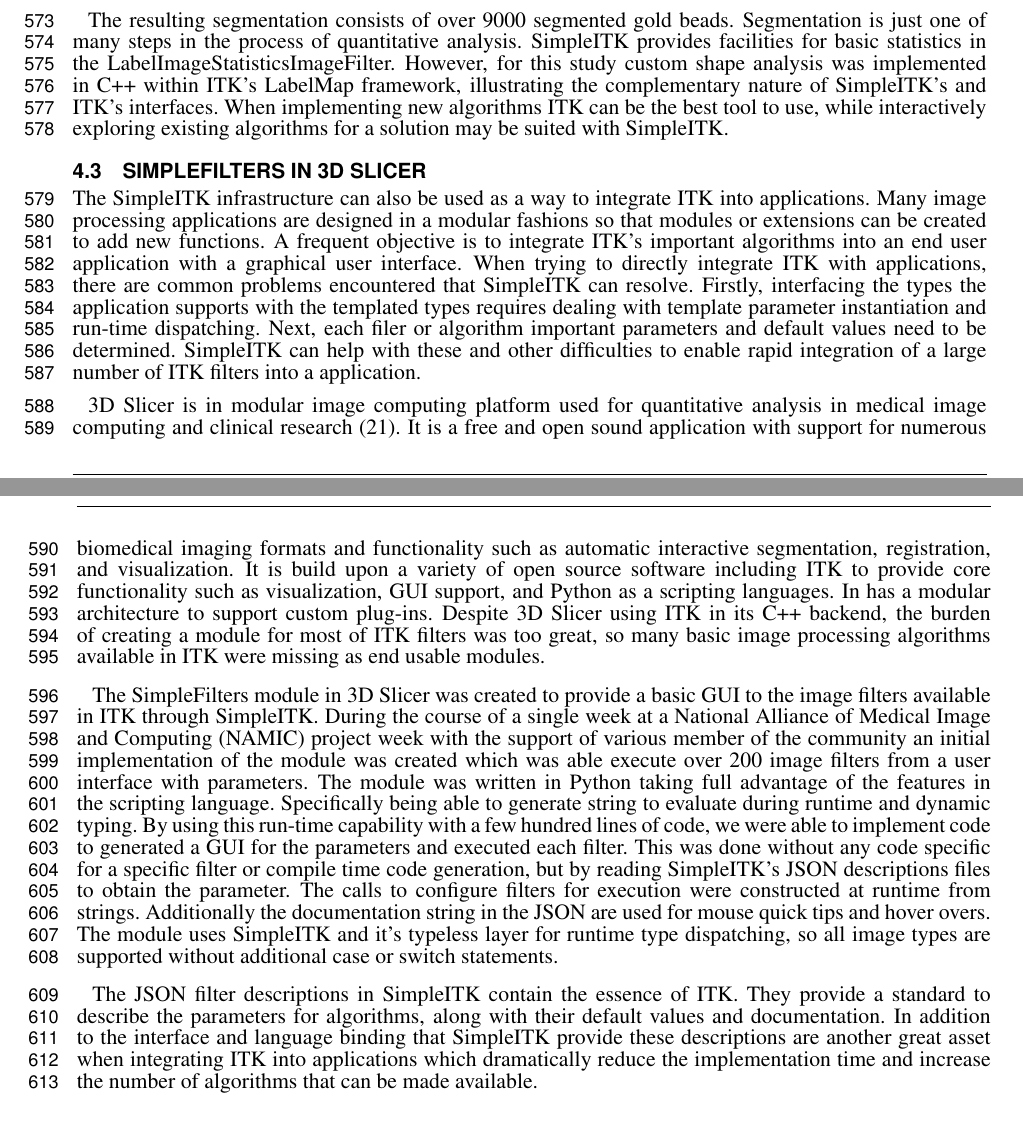
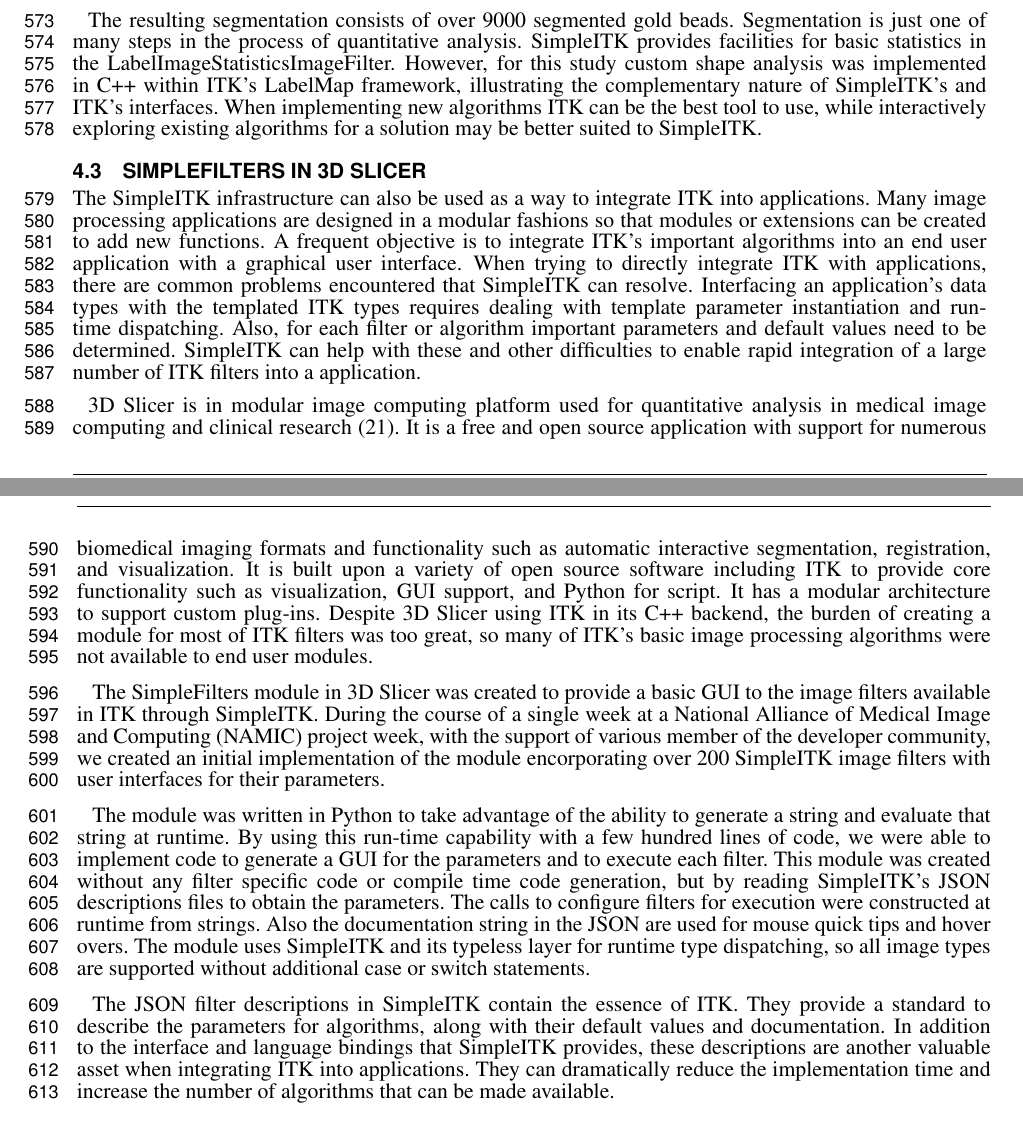
Before and after one commit to blowekamp/SimpleITKDesignPaper, a LaTeX document (frontiers.tex): two parts of pages 13 and 14 of 17, joined at a grey line, cut so that both start at the same text. Compiled offline with pdfLaTeX.

Commit message:
Dave's edits for the 3D Slicer section

```diff
--- a/frontiers.tex
+++ b/frontiers.tex
@@ -999,7 +999,7 @@
 within ITK’s LabelMap framework, illustrating the complementary
 nature of SimpleITK's and ITK's interfaces. When implementing new
 algorithms ITK can be the best tool to use, while interactively
-exploring existing algorithms for a solution may be suited with
+exploring existing algorithms for a solution may be better suited to
 SimpleITK.
 
 \subsection{SimpleFilters In 3D Slicer}
@@ -1010,9 +1010,9 @@
 important algorithms into an end user application with a graphical
 user interface. When trying to directly integrate ITK with
 applications, there are common problems encountered that SimpleITK can
-resolve.  Firstly, interfacing the types the application supports with
-the templated types requires dealing with template parameter
-instantiation and run-time dispatching. Next, each filer or algorithm
+resolve.  Interfacing an application's data types with
+the templated ITK types requires dealing with template parameter
+instantiation and run-time dispatching. Also, for each filter or algorithm
 important parameters and default values need to be
 determined. SimpleITK can help with these and other difficulties to
 enable rapid integration of a large number of ITK filters into a
@@ -1020,44 +1020,45 @@
 
 3D Slicer is in modular image computing platform used for quantitative
 analysis in medical image computing and clinical research
-\cite{Fedorov2012}. It is a free and open sound application with support
+\cite{Fedorov2012}. It is a free and open source application with support
 for numerous biomedical imaging formats and functionality such as
 automatic interactive segmentation, registration, and
-visualization. It is build upon a variety of open source software
+visualization. It is built upon a variety of open source software
 including ITK to provide core functionality such as visualization, GUI
-support, and Python as a scripting languages. In has a modular
+support, and Python for script. It has a modular
 architecture to support custom plug-ins. Despite 3D Slicer using ITK
 in its C++ backend, the burden of creating a module for most of ITK
-filters was too great, so many basic image processing algorithms
-available in ITK were missing as end usable modules.
+filters was too great, so many of ITK's basic image processing algorithms
+were not available to end user modules.
 
 The SimpleFilters module in 3D Slicer was created to provide a basic
 GUI to the image filters available in ITK through SimpleITK. During
 the course of a single week at a National Alliance of Medical Image
-and Computing (NAMIC) project week with the support of various member
-of the community an initial implementation of the module was created
-which was able execute over 200 image filters  from a user interface
-with parameters. The module was written in Python taking full
-advantage of the features in the scripting language. Specifically
-being able to generate string to evaluate during runtime and dynamic
-typing. By using this run-time capability with a few hundred lines of
-code, we were able to implement code to generated a GUI for the
-parameters and executed each filter. This was done without any code
-specific for a specific filter or compile time code generation, but by
+and Computing (NAMIC) project week, with the support of various member
+of the developer community, we created an initial implementation of the module
+encorporating over 200 SimpleITK image filters with user interfaces
+for their parameters.
+
+The module was written in Python to take advantage of the ability
+to generate a string and evaluate that string at runtime.
+By using this run-time capability with a few hundred lines of
+code, we were able to implement code to generate a GUI for the
+parameters and to execute each filter. This module was created without any
+filter specific code or compile time code generation, but by
 reading SimpleITK’s JSON descriptions files to obtain the
-parameter. The calls to configure filters for execution were
-constructed at runtime from strings. Additionally the documentation
+parameters. The calls to configure filters for execution were
+constructed at runtime from strings. Also the documentation
 string in the JSON are used for mouse quick tips and hover overs. The
-module uses SimpleITK and it’s typeless layer for runtime type
+module uses SimpleITK and its typeless layer for runtime type
 dispatching, so all image types are supported without additional case
 or switch statements.
 
 The JSON filter descriptions in SimpleITK contain the essence of
 ITK. They provide a standard to describe the parameters for
 algorithms, along with their default values and documentation. In
-addition to the interface and language binding that SimpleITK provide
-these descriptions are another great asset when integrating ITK into
-applications which dramatically reduce the implementation time and
+addition to the interface and language bindings that SimpleITK provides,
+these descriptions are another valuable asset when integrating ITK into
+applications.  They can dramatically reduce the implementation time and
 increase the number of algorithms that can be made available.
 
 \section{Discussion}
```
